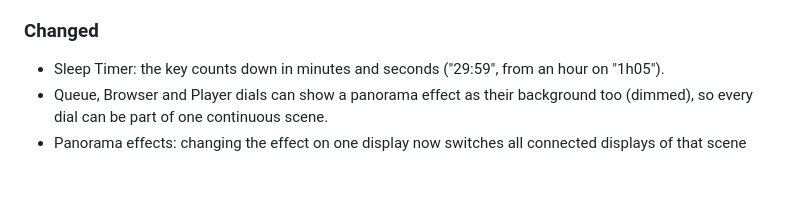
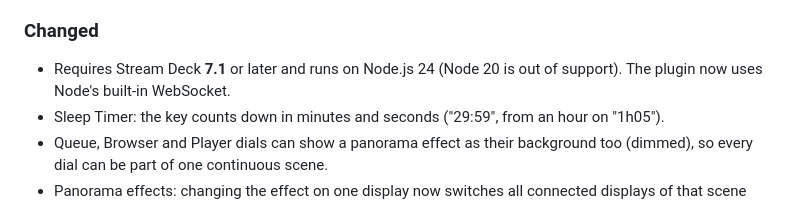
Before and after one commit to rocklobster42195/streamdeck-music-assistant-controller, a Markdown page: CHANGELOG.md, the part around the change. Rendered like a GitHub page; blank space fills up the shorter version.

Commit message:
CHANGELOG: Node 24 / Stream Deck 7.1

```diff
--- a/CHANGELOG.md
+++ b/CHANGELOG.md
@@ -12,6 +12,7 @@ All notable changes to MA-C (Music Assistant Controller) are documented here.
 - Sleep Timer: fades the whole group out at the end (30 s by default, adjustable), stops, and restores every speaker's own volume. Music Assistant itself stops without fading.
 
 ### Changed
+- Requires Stream Deck **7.1** or later and runs on Node.js 24 (Node 20 is out of support). The plugin now uses Node's built-in WebSocket.
 - Sleep Timer: the key counts down in minutes and seconds ("29:59", from an hour on "1h05").
 - Queue, Browser and Player dials can show a panorama effect as their background too (dimmed), so every dial can be part of one continuous scene.
 - Panorama effects: changing the effect on one display now switches all connected displays of that scene (Track/Volume dial backgrounds included), instead of splitting that display off. Choosing no effect spreads too. Can be turned off per dial ("Apply to connected displays") to change a single display.
```
